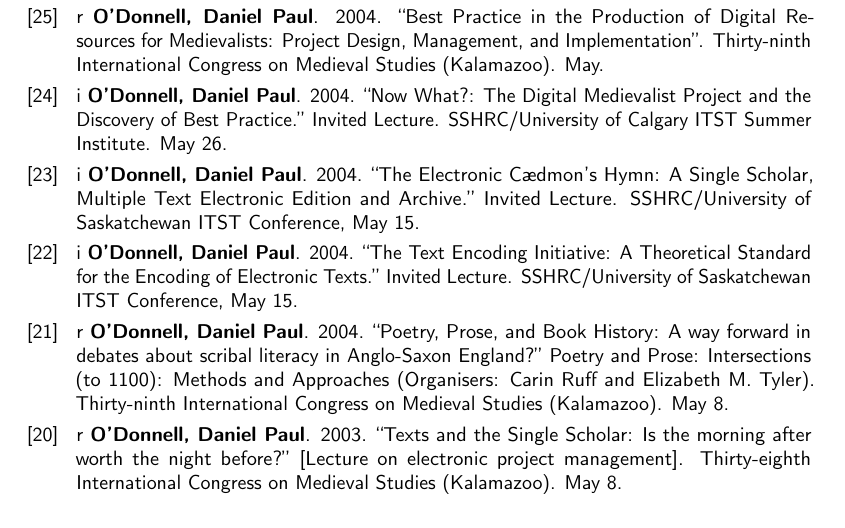
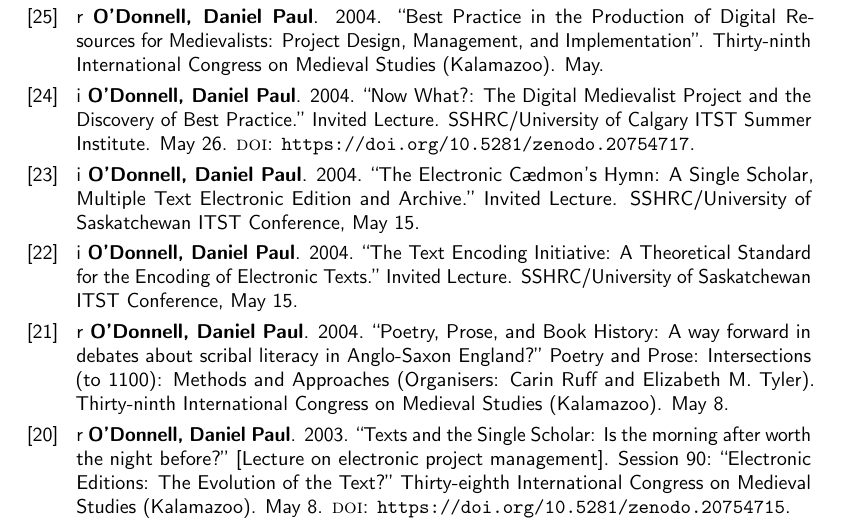
Before and after one commit to caedmon5/curriculum-vitae, a LaTeX CV (CV.tex): part of page 22 of 46, cut so that both start at the same text. Compiled offline with pdfLaTeX.

Commit message:
Add Zenodo DOIs and Kalamazoo session info for 2003/2004 talks

```diff
--- a/CV.tex
+++ b/CV.tex
@@ -1059,11 +1059,11 @@
 \cvitem{[27]}{r \textbf{O’Donnell, Daniel Paul}. 2004. “Back to the future: what electronic editors can learn from print editions of texts in multiple versions.” European Society for Textual Studies Conference. Alicante, Spain. November 24-25.}
 \cvitem{[26]}{r \textbf{O’Donnell, Daniel Paul}. 2004. “Best Practice in the Production of Digital Resources for Medievalists: Theory and Application”. Thirty-ninth International Congress on Medieval Studies (Kalamazoo). May.}
 \cvitem{[25]}{r \textbf{O’Donnell, Daniel Paul}. 2004. “Best Practice in the Production of Digital Resources for Medievalists: Project Design, Management, and Implementation”. Thirty-ninth International Congress on Medieval Studies (Kalamazoo). May.}
-\cvitem{[24]}{i \textbf{O’Donnell, Daniel Paul}. 2004. “Now What?: The Digital Medievalist Project and the Discovery of Best Practice.” Invited Lecture. SSHRC/University of Calgary ITST Summer Institute. May 26.}
+\cvitem{[24]}{i \textbf{O’Donnell, Daniel Paul}. 2004. “Now What?: The Digital Medievalist Project and the Discovery of Best Practice.” Invited Lecture. SSHRC/University of Calgary ITST Summer Institute. May 26. \textsc{doi}: \url{https://doi.org/10.5281/zenodo.20754717}.}
 \cvitem{[23]}{i \textbf{O’Donnell, Daniel Paul}. 2004. “The Electronic Cædmon's Hymn: A Single Scholar, Multiple Text Electronic Edition and Archive.” Invited Lecture. SSHRC/University of Saskatchewan ITST Conference, May 15.}
 \cvitem{[22]}{i \textbf{O’Donnell, Daniel Paul}. 2004. “The Text Encoding Initiative: A Theoretical Standard for the Encoding of Electronic Texts.” Invited Lecture. SSHRC/University of Saskatchewan ITST Conference, May 15.}
 \cvitem{[21]}{r \textbf{O’Donnell, Daniel Paul}. 2004. “Poetry, Prose, and Book History: A way forward in debates about scribal literacy in Anglo-Saxon England?” Poetry and Prose: Intersections (to 1100): Methods and Approaches (Organisers: Carin Ruff and Elizabeth M. Tyler). Thirty-ninth International Congress on Medieval Studies (Kalamazoo). May 8.}
-\cvitem{[20]}{r \textbf{O’Donnell, Daniel Paul}. 2003. “Texts and the Single Scholar: Is the morning after worth the night before?” [Lecture on electronic project management]. Thirty-eighth International Congress on Medieval Studies (Kalamazoo). May 8.}
+\cvitem{[20]}{r \textbf{O’Donnell, Daniel Paul}. 2003. “Texts and the Single Scholar: Is the morning after worth the night before?” [Lecture on electronic project management]. Session 90: “Electronic Editions: The Evolution of the Text?” Thirty-eighth International Congress on Medieval Studies (Kalamazoo). May 8. \textsc{doi}: \url{https://doi.org/10.5281/zenodo.20754715}.}
 \cvitem{[19]}{\textbf{O’Donnell, Daniel Paul}. 2002. “'Vade retro me Satana': What the Norton Anthology of Poetry gets Wrong on Page 1.” Department of English Colloquium series. University of Lethbridge. November 28.}
 \cvitem{[18]}{\textbf{O’Donnell, Daniel Paul}. 2002. “The Cædmon Code: Some Problems with Numerical and Geometrical Patterning in an Early Medieval Text.” Working Papers in the Humanities Colloquium. University of Lethbridge. April 4.}
 \cvitem{[17]}{\textbf{O’Donnell, Daniel Paul}. 2001. “‘Is that your final answer?’ Reconstructing Cædmon’s Hymn in a Post-Modern Age.” Germanic Philology Session, MLA Annual Meeting. Washington D.C., December 27, 2000. Also delivered the Department of English Research Colloquium, January.}
```
